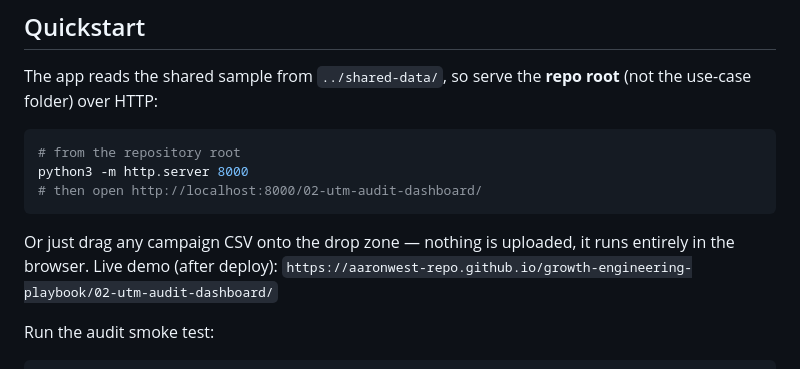
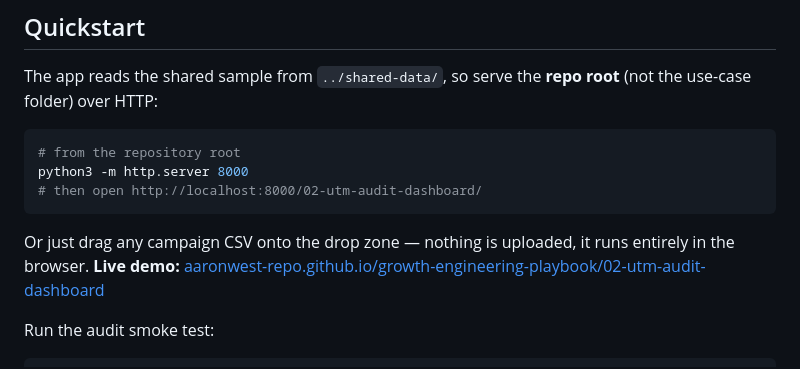
Before and after one commit to aaronwest-repo/growth-engineering-playbook, a Markdown page: 02-utm-audit-dashboard/README.md, the part around the change. Drawn GitHub-style.

Commit message:
Add live demo link for UTM audit dashboard

````diff
--- a/02-utm-audit-dashboard/README.md
+++ b/02-utm-audit-dashboard/README.md
@@ -71,8 +71,8 @@ python3 -m http.server 8000
 ```
 
 Or just drag any campaign CSV onto the drop zone — nothing is uploaded, it runs
-entirely in the browser. Live demo (after deploy):
-`https://aaronwest-repo.github.io/growth-engineering-playbook/02-utm-audit-dashboard/`
+entirely in the browser. **Live demo:**
+[aaronwest-repo.github.io/growth-engineering-playbook/02-utm-audit-dashboard](https://aaronwest-repo.github.io/growth-engineering-playbook/02-utm-audit-dashboard/)
 
 Run the audit smoke test:
 
````
Also changed, not shown: README.md (+1 -1 lines).
